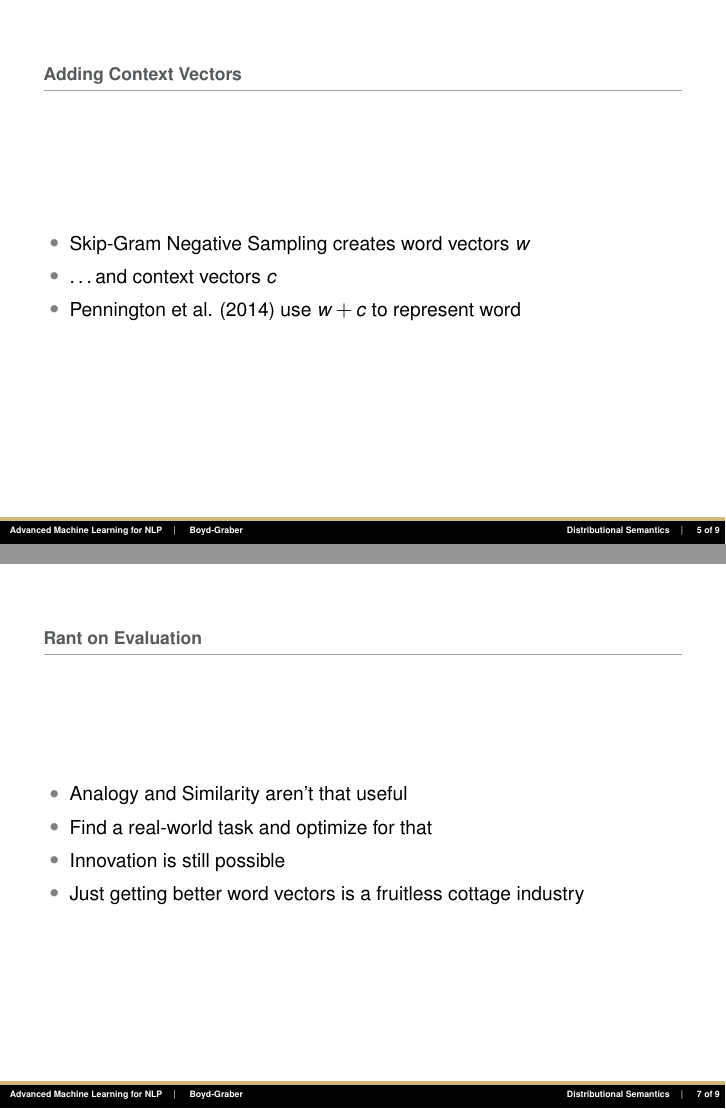
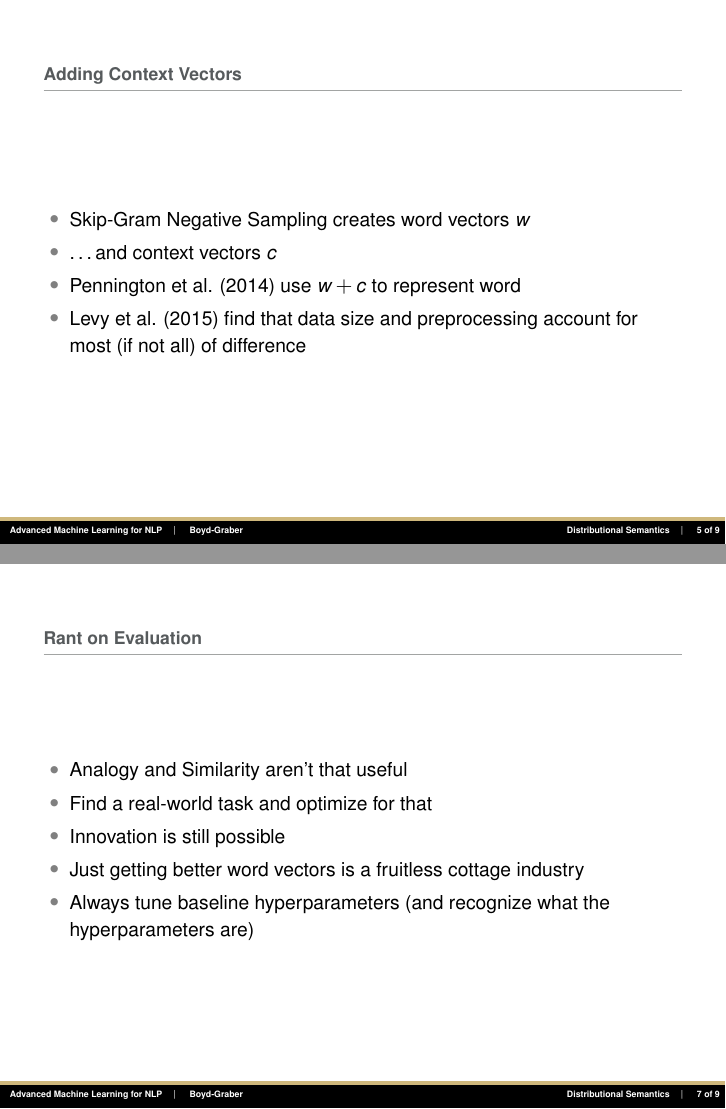
Before and after one commit to Pinafore/adv-ml-nlp, LaTeX slides (lectures/03d.tex): pages 6 and 9 of 13, joined at a grey line. Compiled offline with pdfLaTeX.

Commit message:
guidelines

```diff
--- a/lectures/03d.tex
+++ b/lectures/03d.tex
@@ -79,6 +79,8 @@ Association Metric			(SGNS)
   \item Skip-Gram Negative Sampling creates word vectors $w$
   \item \dots and context vectors $c$
   \item Pennington et al. (2014) use $w+c$ to represent word
+  \item Levy et al. (2015) find that data size and preprocessing
+    account for most (if not all) of difference
 \end{itemize}
 
 \end{frame}
@@ -103,7 +105,10 @@ Association Metric			(SGNS)
     \item Analogy and Similarity aren't that useful
     \item Find a real-world task and optimize for that
     \item Innovation is still possible
-    \item Just getting better word vectors is a fruitless cottage industry
+    \item Just getting better word vectors is a fruitless cottage
+      industry
+    \item Always tune baseline hyperparameters (and recognize what the
+      hyperparameters are)
   \end{itemize}
 
 \end{frame}
```
Also changed, not shown: lectures/03b.tex (+1 -1 lines), lectures/04b.tex (+1 -1 lines), lectures/course_style.tex (+1 -0 lines), README.md, lectures/Makefile, presentation_tips.md (added), lectures/03d.tex (4 more changed lines), 1 other file.
